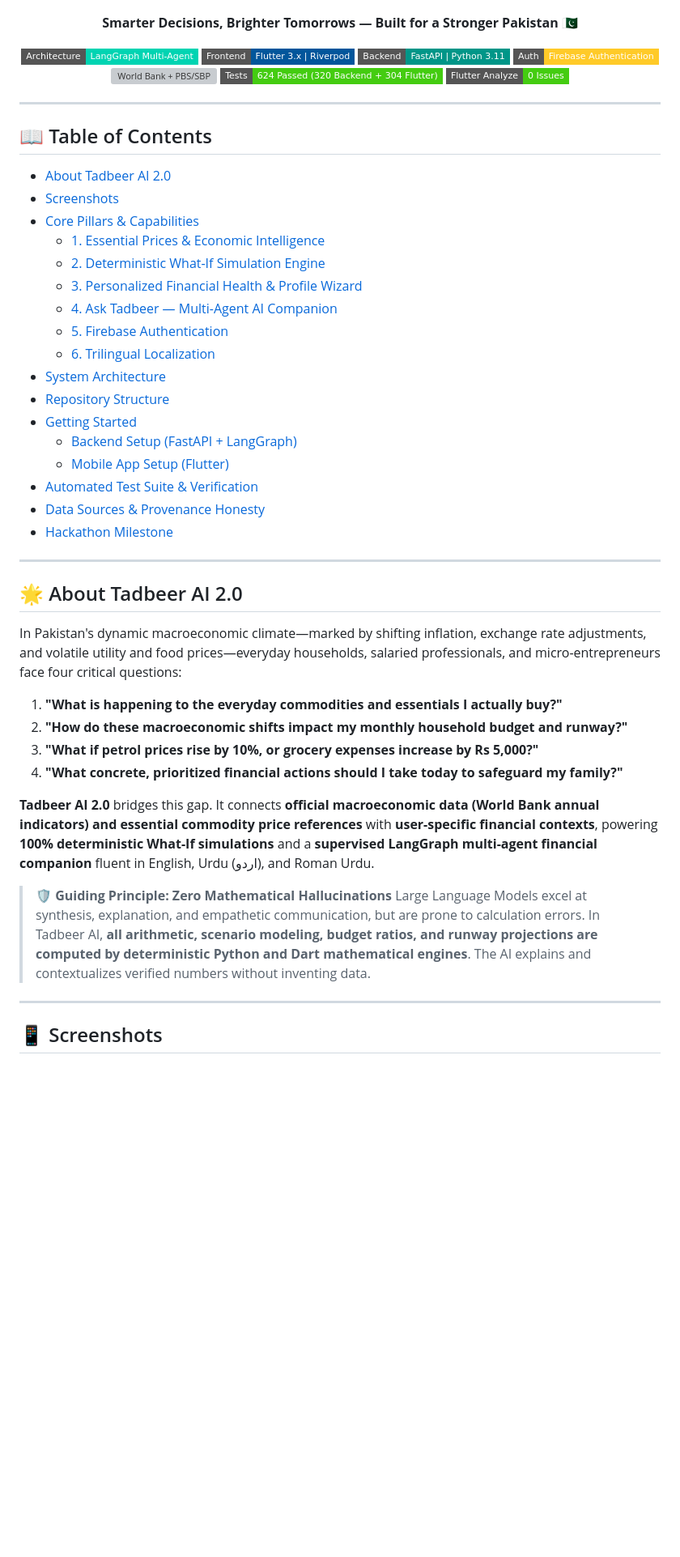
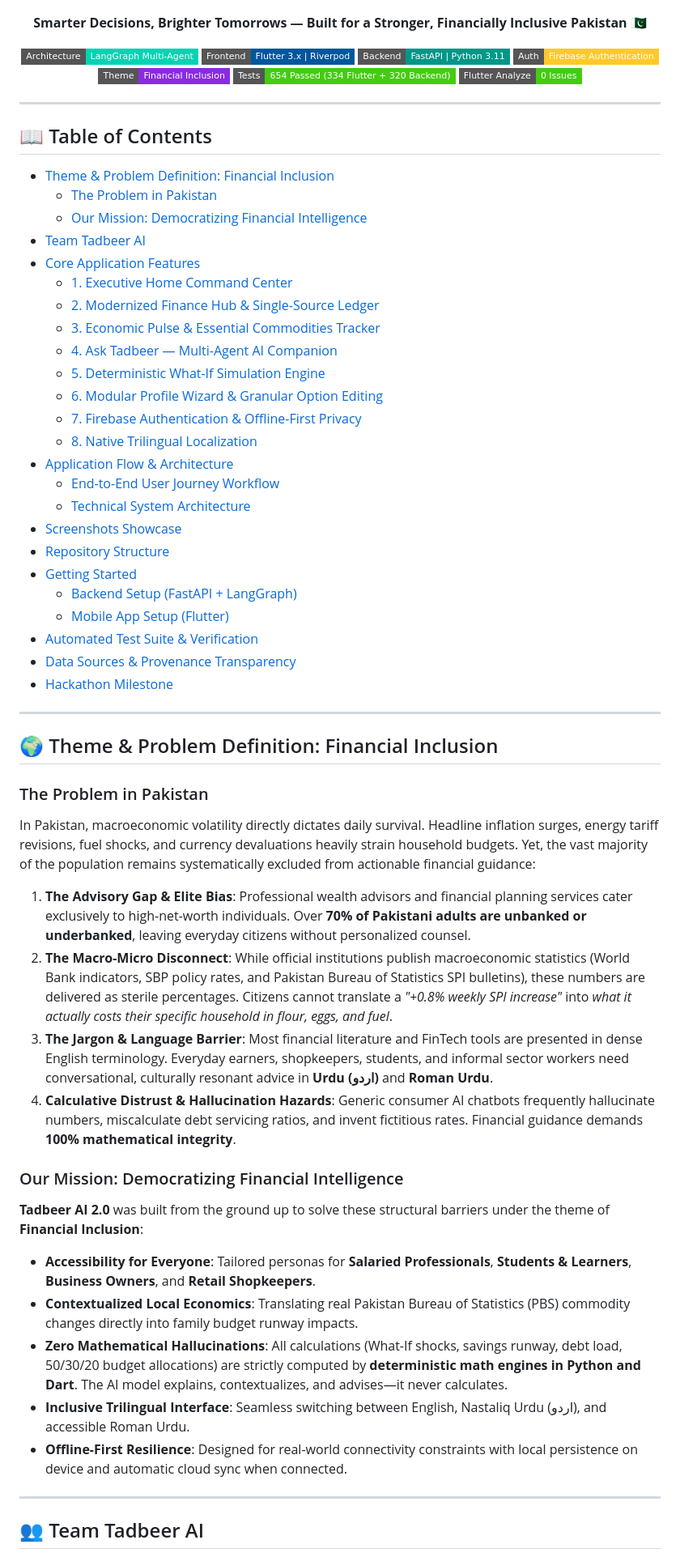
Before and after one commit to hashim013/TadbeerAI-Alibaba-Cloud-AI-Hackathon-Pakistan-2026, a Markdown page: README.md, the part around one of its changes. Shown at 81% size. Rendered like a GitHub page; badges without logos; blank space fills up the shorter version; grey boxes are pictures that could not be loaded.

```diff
--- a/README.md
+++ b/README.md
@@ -3,7 +3,7 @@
 </p>
 
 <p align="center">
-  <strong>Smarter Decisions, Brighter Tomorrows — Built for a Stronger Pakistan 🇵🇰</strong>
+  <strong>Smarter Decisions, Brighter Tomorrows — Built for a Stronger, Financially Inclusive Pakistan 🇵🇰</strong>
 </p>
 
 <p align="center">
@@ -11,49 +11,60 @@
   <a href="#-flutter-mobile-application"><img src="https://img.shields.io/badge/Frontend-Flutter%203.x%20%7C%20Riverpod-02569B?style=flat-square&logo=flutter" alt="Flutter"></a>
   <a href="#-fastapi-backend"><img src="https://img.shields.io/badge/Backend-FastAPI%20%7C%20Python%203.11-009688?style=flat-square&logo=fastapi" alt="FastAPI"></a>
   <a href="#-firebase-authentication"><img src="https://img.shields.io/badge/Auth-Firebase%20Authentication-FFCA28?style=flat-square&logo=firebase" alt="Firebase"></a>
-  <a href="#-data-sources--provenance"><img src="https://img.shields.io/badge/Economic%20Data-World%20Bank%20%2B%20PBS%2FSBP-10B981?style=flat-square" alt="World Bank + PBS/SBP"></a>
-  <a href="#-automated-test-suite--verification"><img src="https://img.shields.io/badge/Tests-624%20Passed%20(320%20Backend%20%2B%20304%20Flutter)-success?style=flat-square" alt="Tests"></a>
+  <a href="#-theme--problem-definition-financial-inclusion"><img src="https://img.shields.io/badge/Theme-Financial%20Inclusion-blueviolet?style=flat-square" alt="Financial Inclusion"></a>
+  <a href="#-automated-test-suite--verification"><img src="https://img.shields.io/badge/Tests-654%20Passed%20(334%20Flutter%20%2B%20320%20Backend)-success?style=flat-square" alt="Tests"></a>
   <a href="#-code-quality"><img src="https://img.shields.io/badge/Flutter%20Analyze-0%20Issues-brightgreen?style=flat-square" alt="Analyze"></a>
 </p>
 
 ---
 
 ## 📖 Table of Contents
-- [About Tadbeer AI 2.0](#-about-tadbeer-ai-20)
-- [Screenshots](#-screenshots)
-- [Core Pillars & Capabilities](#-core-pillars--capabilities)
-  - [1. Essential Prices & Economic Intelligence](#1-essential-prices--economic-intelligence-pbs-spi)
-  - [2. Deterministic What-If Simulation Engine](#2-deterministic-what-if-simulation-engine)
-  - [3. Personalized Financial Health & Profile Wizard](#3-personalized-financial-health--profile-wizard)
+- [Theme & Problem Definition: Financial Inclusion](#-theme--problem-definition-financial-inclusion)
+  - [The Problem in Pakistan](#the-problem-in-pakistan)
+  - [Our Mission: Democratizing Financial Intelligence](#our-mission-democratizing-financial-intelligence)
+- [Team Tadbeer AI](#-team-tadbeer-ai)
+- [Core Application Features](#-core-application-features)
+  - [1. Executive Home Command Center](#1-executive-home-command-center)
+  - [2. Modernized Finance Hub & Single-Source Ledger](#2-modernized-finance-hub--single-source-ledger)
+  - [3. Economic Pulse & Essential Commodities Tracker](#3-economic-pulse--essential-commodities-tracker)
   - [4. Ask Tadbeer — Multi-Agent AI Companion](#4-ask-tadbeer--multi-agent-ai-companion)
-  - [5. Firebase Authentication](#5-firebase-authentication)
-  - [6. Trilingual Localization](#6-trilingual-localization)
-- [System Architecture](#-system-architecture)
+  - [5. Deterministic What-If Simulation Engine](#5-deterministic-what-if-simulation-engine)
+  - [6. Modular Profile Wizard & Granular Option Editing](#6-modular-profile-wizard--granular-option-editing)
+  - [7. Firebase Authentication & Offline-First Privacy](#7-firebase-authentication--offline-first-privacy)
+  - [8. Native Trilingual Localization](#8-native-trilingual-localization)
+- [Application Flow & Architecture](#-application-flow--architecture)
+  - [End-to-End User Journey Workflow](#end-to-end-user-journey-workflow)
+  - [Technical System Architecture](#technical-system-architecture)
+- [Screenshots Showcase](#-screenshots-showcase)
 - [Repository Structure](#-repository-structure)
 - [Getting Started](#-getting-started)
   - [Backend Setup (FastAPI + LangGraph)](#backend-setup-fastapi--langgraph)
   - [Mobile App Setup (Flutter)](#mobile-app-setup-flutter)
 - [Automated Test Suite & Verification](#-automated-test-suite--verification)
-- [Data Sources & Provenance Honesty](#-data-sources--provenance-honesty)
+- [Data Sources & Provenance Transparency](#-data-sources--provenance-transparency)
 - [Hackathon Milestone](#-hackathon-milestone)
 
 ---
 
-## 🌟 About Tadbeer AI 2.0
+## 🌍 Theme & Problem Definition: Financial Inclusion
 
-In Pakistan's dynamic macroeconomic climate—marked by shifting inflation, exchange rate adjustments, and volatile utility and food prices—everyday households, salaried professionals, and micro-entrepreneurs face four critical questions:
+### The Problem in Pakistan
+In Pakistan, macroeconomic volatility directly dictates daily survival. Headline inflation surges, energy tariff revisions, fuel shocks, and currency devaluations heavily strain household budgets. Yet, the vast majority of the population remains systematically excluded from actionable financial guidance:
 
-1. **"What is happening to the everyday commodities and essentials I actually buy?"**
-2. **"How do these macroeconomic shifts impact my monthly household budget and runway?"**
-3. **"What if petrol prices rise by 10%, or grocery expenses increase by Rs 5,000?"**
-4. **"What concrete, prioritized financial actions should I take today to safeguard my family?"**
+1. **The Advisory Gap & Elite Bias**: Professional wealth advisors and financial planning services cater exclusively to high-net-worth individuals. Over **70% of Pakistani adults are unbanked or underbanked**, leaving everyday citizens without personalized counsel.
+2. **The Macro-Micro Disconnect**: While official institutions publish macroeconomic statistics (World Bank indicators, SBP policy rates, and Pakistan Bureau of Statistics SPI bulletins), these numbers are delivered as sterile percentages. Citizens cannot translate a *"+0.8% weekly SPI increase"* into *what it actually costs their specific household in flour, eggs, and fuel*.
+3. **The Jargon & Language Barrier**: Most financial literature and FinTech tools are presented in dense English terminology. Everyday earners, shopkeepers, students, and informal sector workers need conversational, culturally resonant advice in **Urdu (اردو)** and **Roman Urdu**.
+4. **Calculative Distrust & Hallucination Hazards**: Generic consumer AI chatbots frequently hallucinate numbers, miscalculate debt servicing ratios, and invent fictitious rates. Financial guidance demands **100% mathematical integrity**.
 
-**Tadbeer AI 2.0** bridges this gap. It connects **official macroeconomic data (World Bank annual indicators) and essential commodity price references** with **user-specific financial contexts**, powering **100% deterministic What-If simulations** and a **supervised LangGraph multi-agent financial companion** fluent in English, Urdu (اردو), and Roman Urdu.
-
-> 🛡️ **Guiding Principle: Zero Mathematical Hallucinations**
-> Large Language Models excel at synthesis, explanation, and empathetic communication, but are prone to calculation errors. In Tadbeer AI, **all arithmetic, scenario modeling, budget ratios, and runway projections are computed by deterministic Python and Dart mathematical engines**. The AI explains and contextualizes verified numbers without inventing data.
+### Our Mission: Democratizing Financial Intelligence
+**Tadbeer AI 2.0** was built from the ground up to solve these structural barriers under the theme of **Financial Inclusion**:
+- **Accessibility for Everyone**: Tailored personas for **Salaried Professionals**, **Students & Learners**, **Business Owners**, and **Retail Shopkeepers**.
+- **Contextualized Local Economics**: Translating real Pakistan Bureau of Statistics (PBS) commodity changes directly into family budget runway impacts.
+- **Zero Mathematical Hallucinations**: All calculations (What-If shocks, savings runway, debt load, 50/30/20 budget allocations) are strictly computed by **deterministic math engines in Python and Dart**. The AI model explains, contextualizes, and advises—it never calculates.
+- **Inclusive Trilingual Interface**: Seamless switching between English, Nastaliq Urdu (اردو), and accessible Roman Urdu.
+- **Offline-First Resilience**: Designed for real-world connectivity constraints with local persistence on device and automatic cloud sync when connected.
 
 ---
 
-## 📱 Screenshots
+## 👥 Team Tadbeer AI
 
```
Also changed, not shown: other parts of README.md (+217 -187 lines), tadbeerai_app/README.md (+1 -1 lines).
